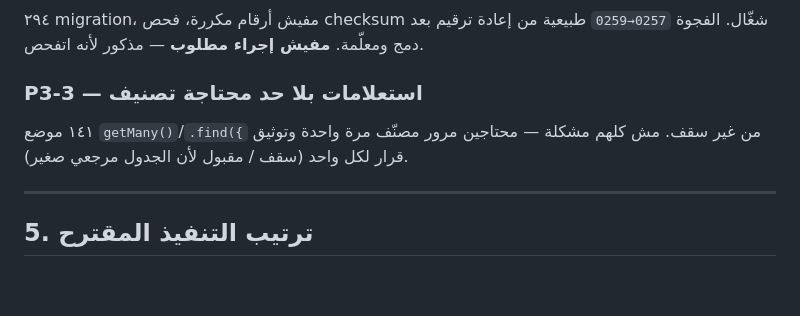
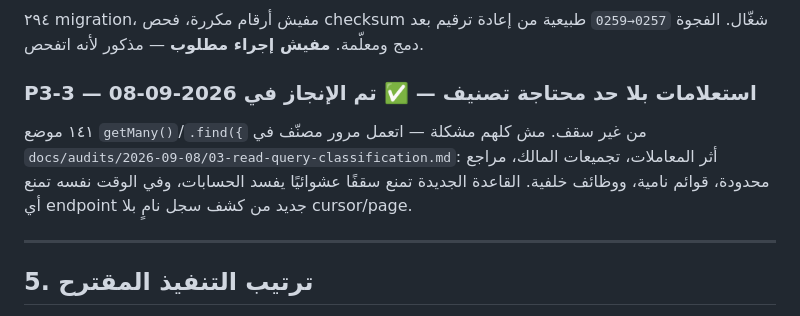
Before and after one commit to youssefelsane-hash/portalSp, a Markdown page: docs/29-e2e-production-readiness-audit-2026-09-08.md, the part around the change. GitHub-like rendering; blank space fills up the shorter version.

Commit message:
docs(P3-3): classify unbounded read boundaries

```diff
--- a/docs/29-e2e-production-readiness-audit-2026-09-08.md
+++ b/docs/29-e2e-production-readiness-audit-2026-09-08.md
@@ -528,10 +528,12 @@ commission.team_adjustment_percentage
 ٢٩٤ migration، مفيش أرقام مكررة، فحص checksum شغّال. الفجوة `0257→0259` طبيعية من إعادة
 ترقيم بعد دمج ومعلّمة. **مفيش إجراء مطلوب** — مذكور لأنه اتفحص.
 
-### P3-3 — استعلامات بلا حد محتاجة تصنيف
+### P3-3 — استعلامات بلا حد محتاجة تصنيف — ✅ تم الإنجاز في 2026-09-08
 
-١٤١ موضع `getMany()`/`.find({` من غير سقف. مش كلهم مشكلة — محتاجين مرور مصنّف مرة واحدة
-وتوثيق قرار لكل واحد (سقف / مقبول لأن الجدول مرجعي صغير).
+١٤١ موضع `getMany()`/`.find({` من غير سقف. مش كلهم مشكلة — اتعمل مرور مصنّف في
+`docs/audits/2026-09-08/03-read-query-classification.md`: أثر المعاملات، تجميعات المالك،
+مراجع محدودة، قوائم نامية، ووظائف خلفية. القاعدة الجديدة تمنع سقفًا عشوائيًا يفسد الحسابات،
+وفي الوقت نفسه تمنع أي endpoint جديد من كشف سجل نامٍ بلا cursor/page.
 
 ---
 
```
Also changed, not shown: 1 other file.
